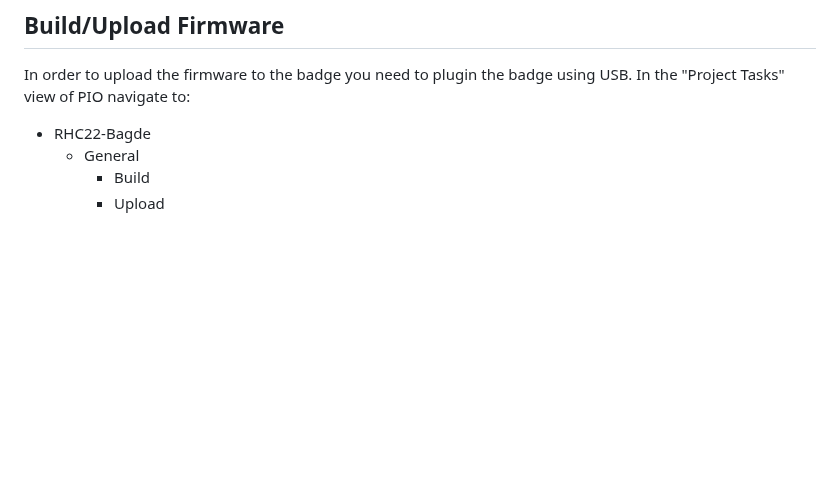
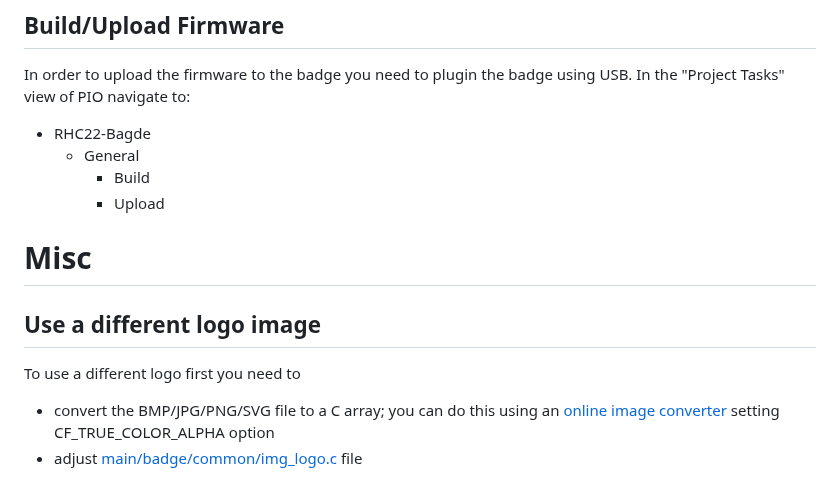
Before and after one commit to CyberSaiyanIT/rhc22-badge, a Markdown page: README.md, the part around the change. GitHub-like rendering; blank space fills up the shorter version.

Commit message:
Use a different logo image
README updated

```diff
--- a/README.md
+++ b/README.md
@@ -92,3 +92,11 @@ In the "Project Tasks" view of PIO navigate to:
    * General
       * Build
       * Upload
+
+# Misc
+
+## Use a different logo image
+
+To use a different logo first you need to
+* convert the BMP/JPG/PNG/SVG file to a C array; you can do this using an [online image converter](https://lvgl.io/tools/imageconverter) setting CF_TRUE_COLOR_ALPHA option
+* adjust [main/badge/common/img_logo.c](main/badge/common/img_logo.c) file
```
